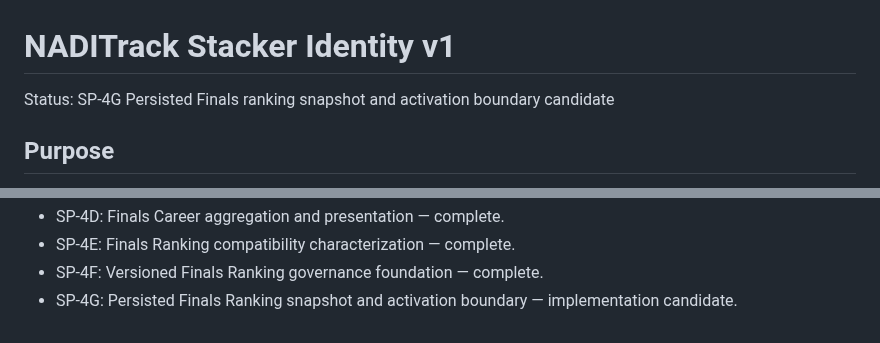
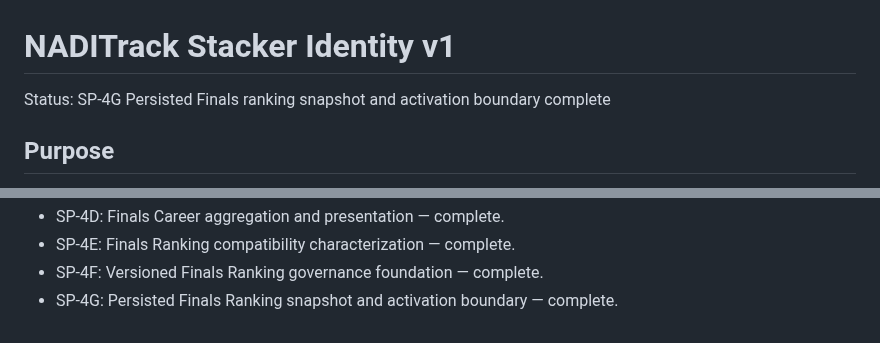
Before and after one commit to casseylim/StackMeet, a Markdown page: docs/architecture/STACKER_IDENTITY_V1.md, 2 parts joined by grey strips. Rendered like a GitHub page.

Commit message:
docs: close SP-4G identity roadmap

```diff
--- a/docs/architecture/STACKER_IDENTITY_V1.md
+++ b/docs/architecture/STACKER_IDENTITY_V1.md
@@ -1,6 +1,6 @@
 # NADITrack Stacker Identity v1
 
-Status: SP-4G Persisted Finals ranking snapshot and activation boundary candidate
+Status: SP-4G Persisted Finals ranking snapshot and activation boundary complete
 
 ## Purpose
 
@@ -207,4 +207,4 @@ Integration tests use isolated generated LocalDB databases where required. Chara
 - SP-4D: Finals Career aggregation and presentation — complete.
 - SP-4E: Finals Ranking compatibility characterization — complete.
 - SP-4F: Versioned Finals Ranking governance foundation — complete.
-- SP-4G: Persisted Finals Ranking snapshot and activation boundary — implementation candidate.
+- SP-4G: Persisted Finals Ranking snapshot and activation boundary — complete.
```
